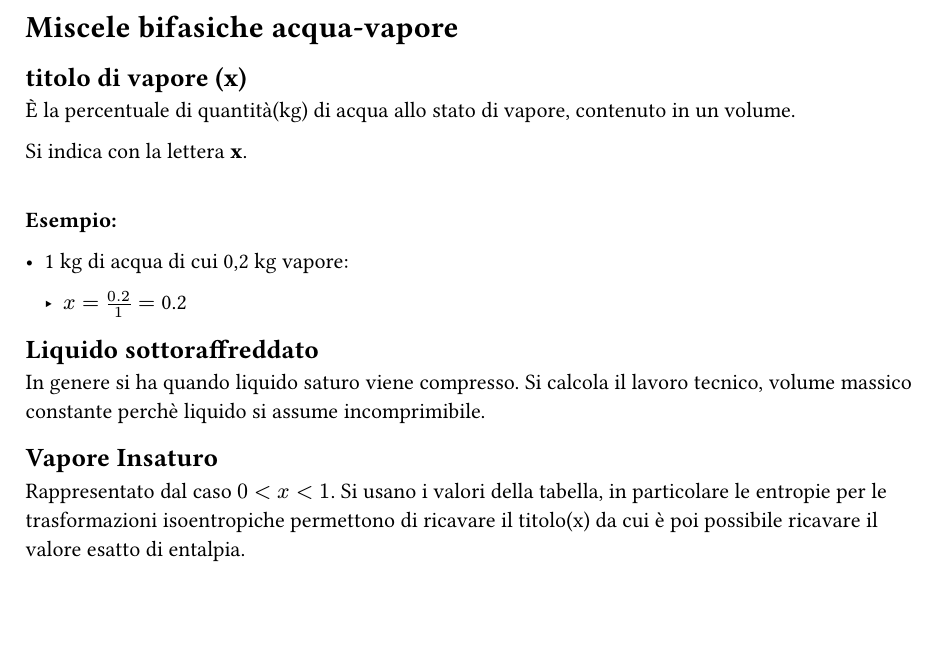
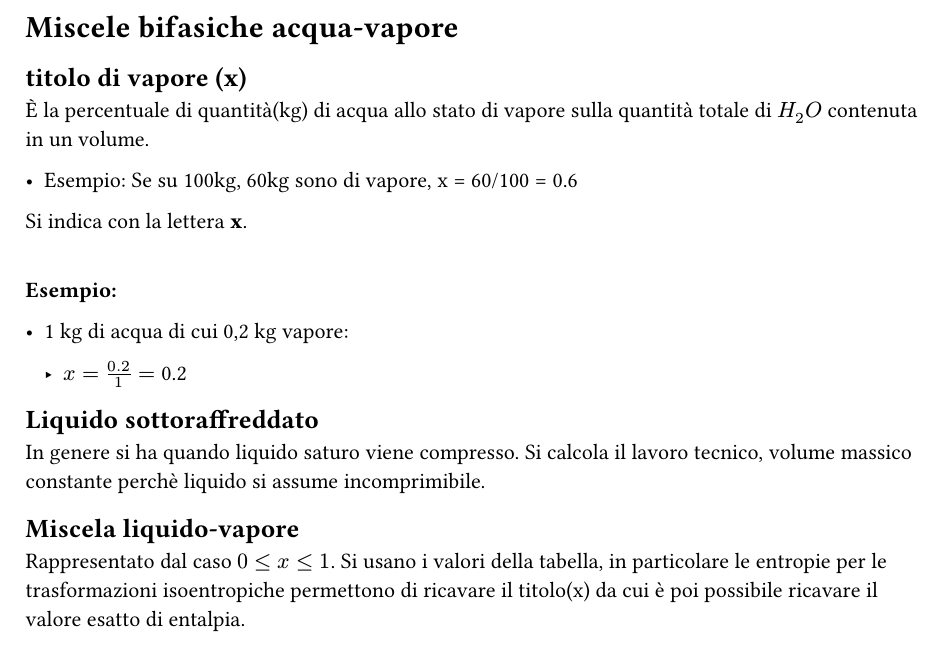
Before and after one commit to AliothCancer/AppuntiUniversity, a Typst document (capitoli_fisica/acqua_vapore.typ): part of the page, cut so that both start at the same text, the shorter picture padded with empty space. Compiled offline with Typst 0.15.

Commit message:
small correction

```diff
--- a/capitoli_fisica/acqua_vapore.typ
+++ b/capitoli_fisica/acqua_vapore.typ
@@ -3,7 +3,9 @@
 = Miscele bifasiche acqua-vapore
 
 == titolo di vapore (x)
-È la percentuale di quantità(kg) di acqua allo stato di vapore, contenuto in un volume.
+È la percentuale di quantità(kg) di acqua allo stato di vapore sulla quantità totale di $H_2 O$ contenuta in un volume.
+
+- Esempio: Se su 100kg, 60kg sono di vapore, x = 60/100 = 0.6
 
 Si indica con la lettera *x*.
 \
@@ -20,8 +22,8 @@ Si indica con la lettera *x*.
 == Liquido sottoraffreddato
 In genere si ha quando liquido saturo viene compresso. Si calcola il lavoro tecnico, volume massico constante perchè liquido si assume incomprimibile.
 
-== Vapore Insaturo
-Rappresentato dal caso $0<x<1$. Si usano i valori della tabella, in particolare le entropie per le trasformazioni isoentropiche permettono di ricavare il titolo(x) da cui è poi possibile ricavare il valore esatto di entalpia.
+== Miscela liquido-vapore
+Rappresentato dal caso $0<=x<=1$. Si usano i valori della tabella, in particolare le entropie per le trasformazioni isoentropiche permettono di ricavare il titolo(x) da cui è poi possibile ricavare il valore esatto di entalpia.
 
 == Vapore Surriscaldato
 Si usa la tabella dei valori per i vapori Surriscaldati.
```
